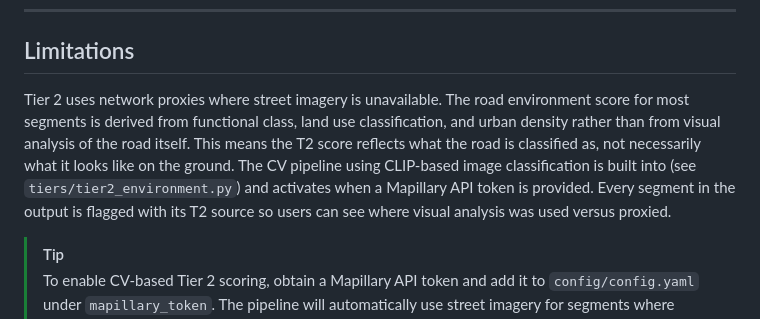
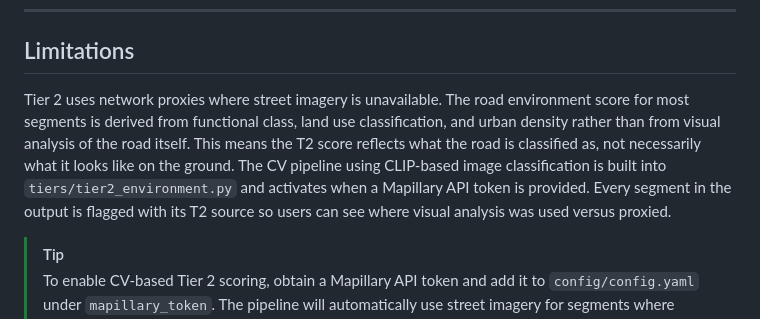
Before and after one commit to itanyag22/trace-speed-safety, a Markdown page: README.md, the part around the change. Rendered like a GitHub page.

```diff
--- a/README.md
+++ b/README.md
@@ -222,7 +222,7 @@ Since labeled crash outcomes are not available in the challenge dataset, TRACE u
 
 ## Limitations
 
-Tier 2 uses network proxies where street imagery is unavailable. The road environment score for most segments is derived from functional class, land use classification, and urban density rather than from visual analysis of the road itself. This means the T2 score reflects what the road is classified as, not necessarily what it looks like on the ground. The CV pipeline using CLIP-based image classification is built into (see `tiers/tier2_environment.py`) and activates when a Mapillary API token is provided. Every segment in the output is flagged with its T2 source so users can see where visual analysis was used versus proxied.
+Tier 2 uses network proxies where street imagery is unavailable. The road environment score for most segments is derived from functional class, land use classification, and urban density rather than from visual analysis of the road itself. This means the T2 score reflects what the road is classified as, not necessarily what it looks like on the ground. The CV pipeline using CLIP-based image classification is built into `tiers/tier2_environment.py` and activates when a Mapillary API token is provided. Every segment in the output is flagged with its T2 source so users can see where visual analysis was used versus proxied.
 
 > [!TIP]
 > To enable CV-based Tier 2 scoring, obtain a Mapillary API token and add it to `config/config.yaml` under `mapillary_token`. The pipeline will automatically use street imagery for segments where coverage is available and fall back to network proxies where it is not.
```
